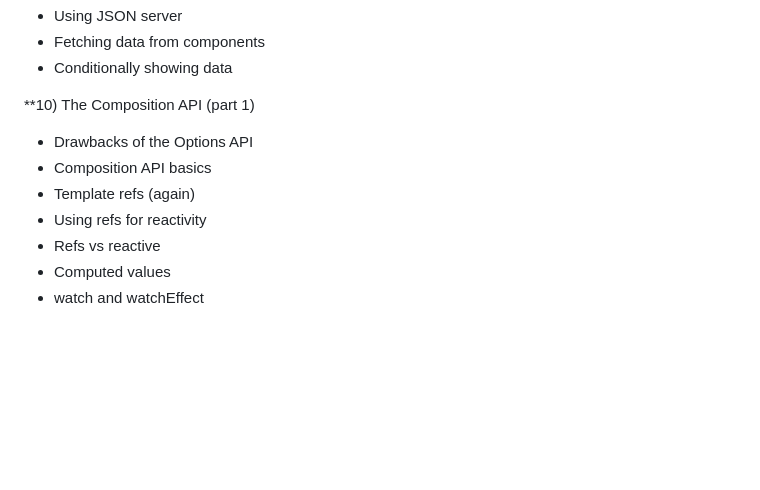
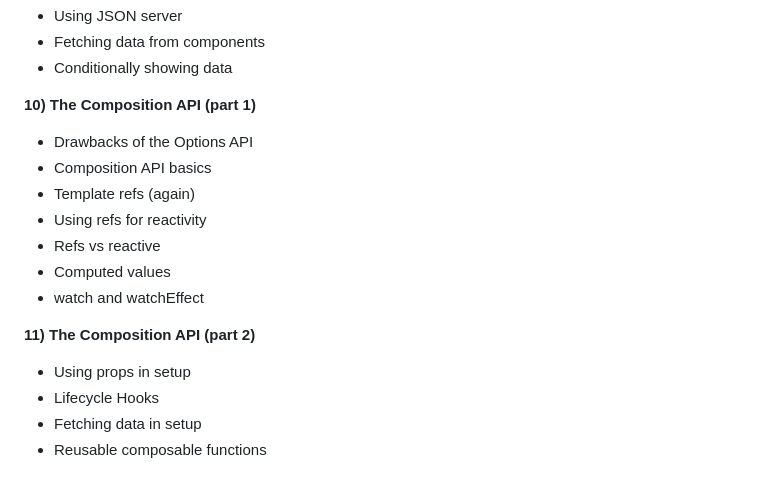
Before and after one commit to sbehnfeldt/vue3, a Markdown page: README.md, the part around the change. GitHub-like rendering; blank space fills up the shorter version.

Commit message:
Lesson 11: The Composition API (part 2)

```diff
--- a/README.md
+++ b/README.md
@@ -89,7 +89,7 @@ app.mount('#app');
 * Fetching data from components
 * Conditionally showing data
 
-**10) The Composition API (part 1)
+**10) The Composition API (part 1)**
 * Drawbacks of the Options API
 * Composition API basics
 * Template refs (again)
@@ -97,3 +97,9 @@ app.mount('#app');
 * Refs vs reactive
 * Computed values
 * watch and watchEffect
+
+**11) The Composition API (part 2)**
+* Using props in setup
+* Lifecycle Hooks
+* Fetching data in setup
+* Reusable composable functions
```
